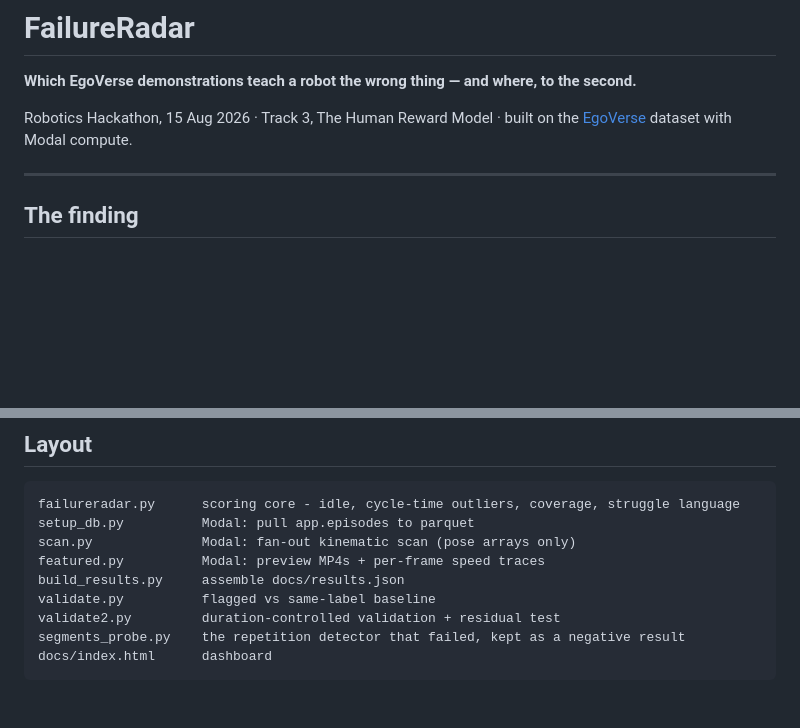
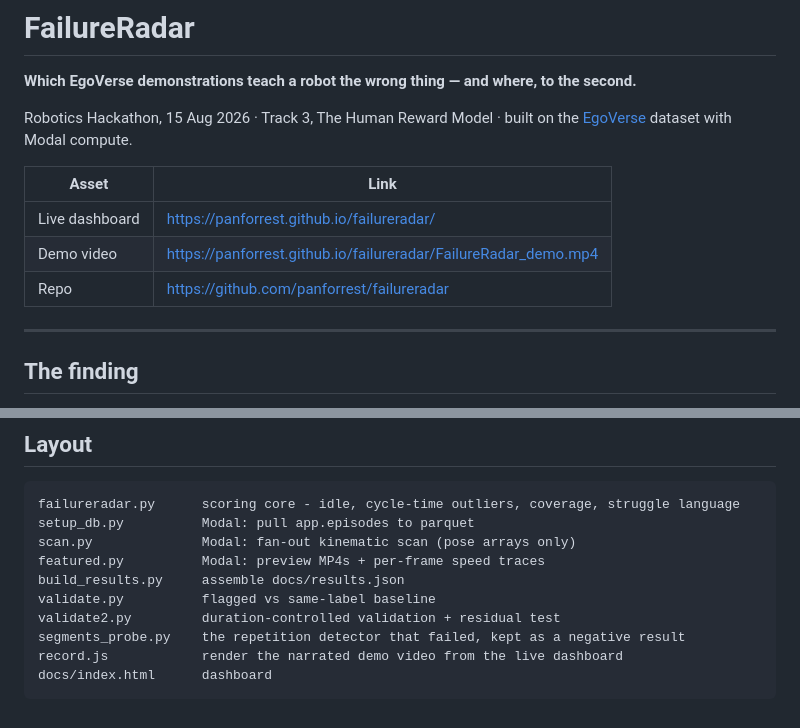
Before and after one commit to panforrest/failureradar, a Markdown page: README.md, 2 parts joined by grey strips. GitHub-like rendering; blank space fills up the shorter version.

Commit message:
Add live dashboard, demo video and repo links to the README
Co-authored-by: Cursor <cursoragent@cursor.com>

````diff
--- a/README.md
+++ b/README.md
@@ -4,6 +4,12 @@
 
 Robotics Hackathon, 15 Aug 2026 · Track 3, The Human Reward Model · built on the
 [EgoVerse](https://github.com/GaTech-RL2/EgoVerse) dataset with Modal compute.
+
+| Asset | Link |
+|---|---|
+| Live dashboard | https://panforrest.github.io/failureradar/ |
+| Demo video | https://panforrest.github.io/failureradar/FailureRadar_demo.mp4 |
+| Repo | https://github.com/panforrest/failureradar |
 
 ---
 
@@ -201,5 +207,6 @@ build_results.py     assemble docs/results.json
 validate.py          flagged vs same-label baseline
 validate2.py         duration-controlled validation + residual test
 segments_probe.py    the repetition detector that failed, kept as a negative result
+record.js            render the narrated demo video from the live dashboard
 docs/index.html      dashboard
 ```
````
